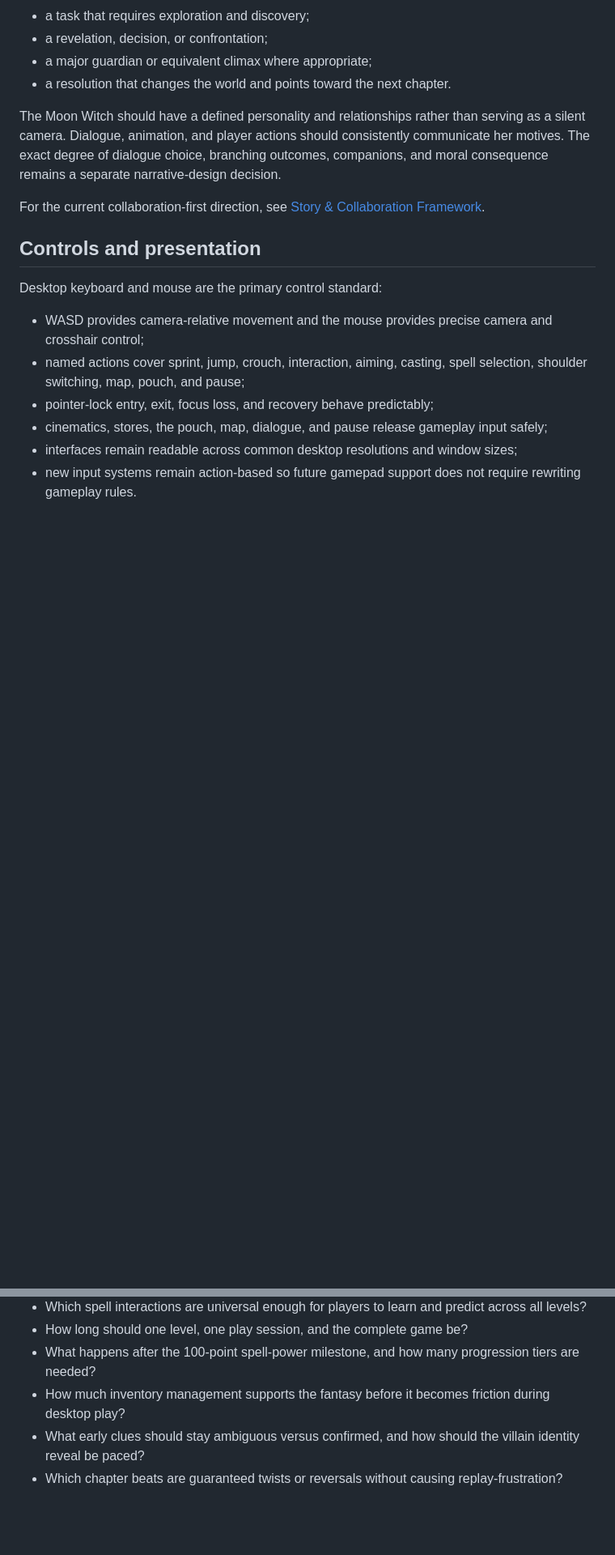
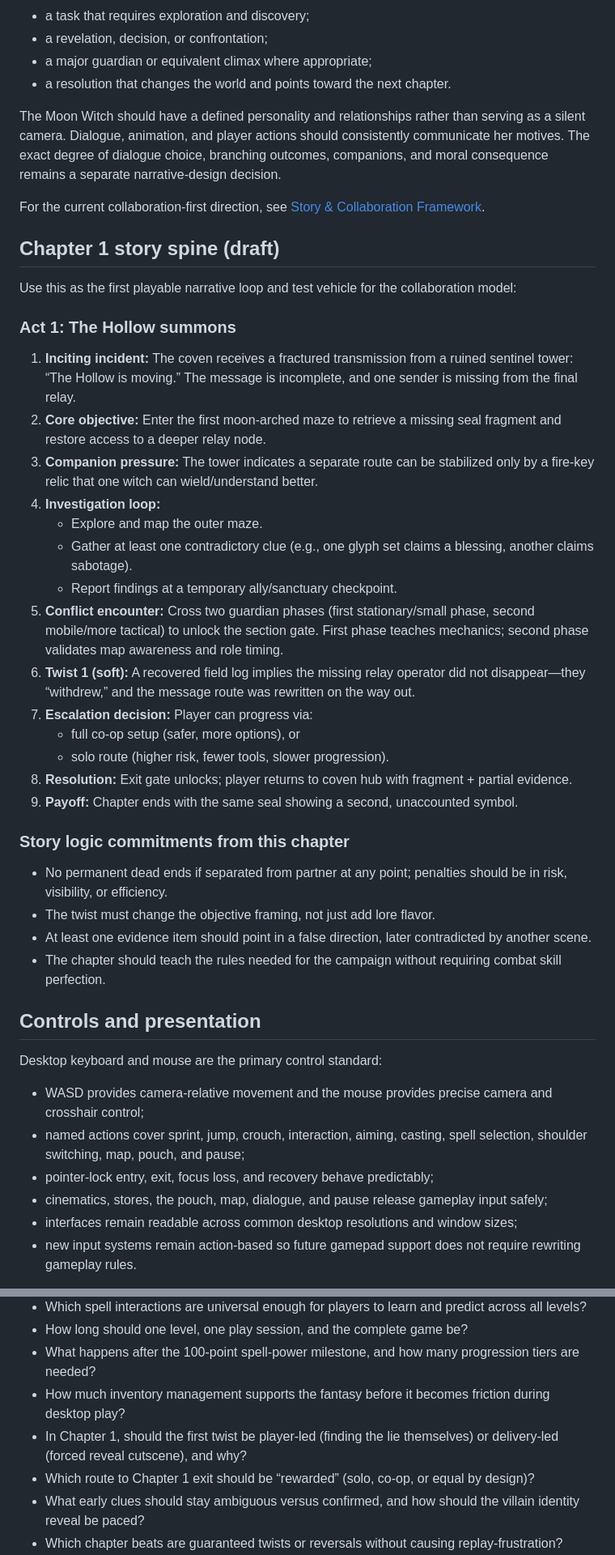
Before and after one commit to FionnbarZero/haze-maze, a Markdown page: docs/game-fundamentals.md, 2 parts joined by grey strips. Shown at 81% size. GitHub-like rendering; blank space fills up the shorter version.

Commit message:
Add chapter 1 story spine draft to game fundamentals
- Add a concrete narrative framework for Chapter 1 that includes objective flow, clue gathering, companion pressure, guardian encounter progression, and twist beats.
- Specify collaboration policy for this chapter: solo remains viable, co-op expands options.
- Define chapter-level story logic commitments to prevent hard-locks and keep reveal pacing intentional.
- Add open design decisions focused on Chapter 1 reveal delivery and route balancing.

Prompts:

> let's try that.

```diff
--- a/docs/game-fundamentals.md
+++ b/docs/game-fundamentals.md
@@ -238,6 +238,34 @@ The Moon Witch should have a defined personality and relationships rather than s
 
 For the current collaboration-first direction, see [Story & Collaboration Framework](story-collaboration-framework.md).
 
+## Chapter 1 story spine (draft)
+
+Use this as the first playable narrative loop and test vehicle for the collaboration model:
+
+### Act 1: The Hollow summons
+
+1. **Inciting incident:** The coven receives a fractured transmission from a ruined sentinel tower: “The Hollow is moving.” The message is incomplete, and one sender is missing from the final relay.
+2. **Core objective:** Enter the first moon-arched maze to retrieve a missing seal fragment and restore access to a deeper relay node.
+3. **Companion pressure:** The tower indicates a separate route can be stabilized only by a fire-key relic that one witch can wield/understand better.
+4. **Investigation loop:**
+   - Explore and map the outer maze.
+   - Gather at least one contradictory clue (e.g., one glyph set claims a blessing, another claims sabotage).
+   - Report findings at a temporary ally/sanctuary checkpoint.
+5. **Conflict encounter:** Cross two guardian phases (first stationary/small phase, second mobile/more tactical) to unlock the section gate. First phase teaches mechanics; second phase validates map awareness and role timing.
+6. **Twist 1 (soft):** A recovered field log implies the missing relay operator did not disappear—they “withdrew,” and the message route was rewritten on the way out.
+7. **Escalation decision:** Player can progress via:
+   - full co-op setup (safer, more options), or
+   - solo route (higher risk, fewer tools, slower progression).
+8. **Resolution:** Exit gate unlocks; player returns to coven hub with fragment + partial evidence.
+9. **Payoff:** Chapter ends with the same seal showing a second, unaccounted symbol.
+
+### Story logic commitments from this chapter
+
+- No permanent dead ends if separated from partner at any point; penalties should be in risk, visibility, or efficiency.
+- The twist must change the objective framing, not just add lore flavor.
+- At least one evidence item should point in a false direction, later contradicted by another scene.
+- The chapter should teach the rules needed for the campaign without requiring combat skill perfection.
+
 ## Controls and presentation
 
 Desktop keyboard and mouse are the primary control standard:
@@ -318,6 +346,8 @@ The following choices should be resolved through short design discussions and pr
 - How long should one level, one play session, and the complete game be?
 - What happens after the 100-point spell-power milestone, and how many progression tiers are needed?
 - How much inventory management supports the fantasy before it becomes friction during desktop play?
+- In Chapter 1, should the first twist be player-led (finding the lie themselves) or delivery-led (forced reveal cutscene), and why?
+- Which route to Chapter 1 exit should be “rewarded” (solo, co-op, or equal by design)?
 - What early clues should stay ambiguous versus confirmed, and how should the villain identity reveal be paced?
 - Which chapter beats are guaranteed twists or reversals without causing replay-frustration?
 - Which characters or paths should feel private/sensitive in the short term and only become public later?
```
